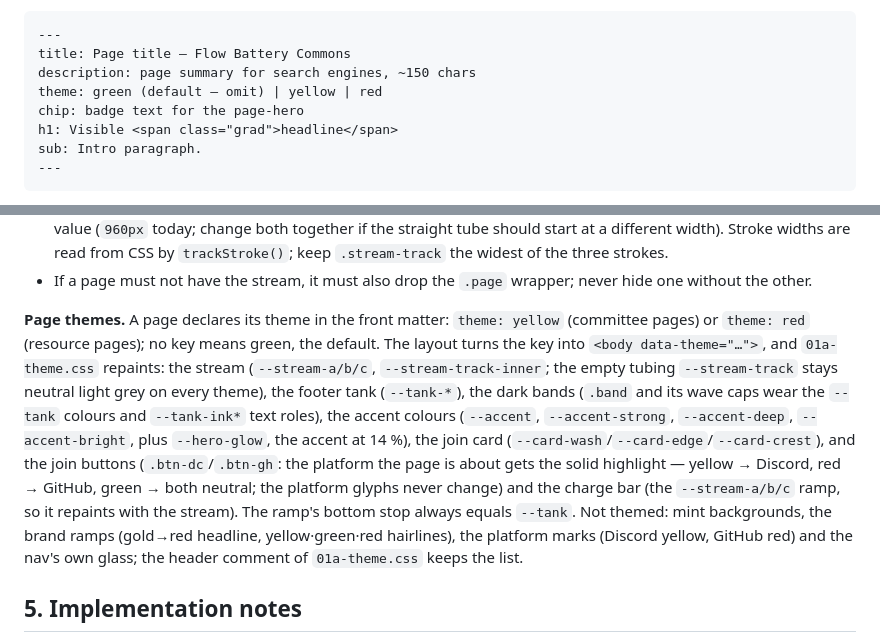
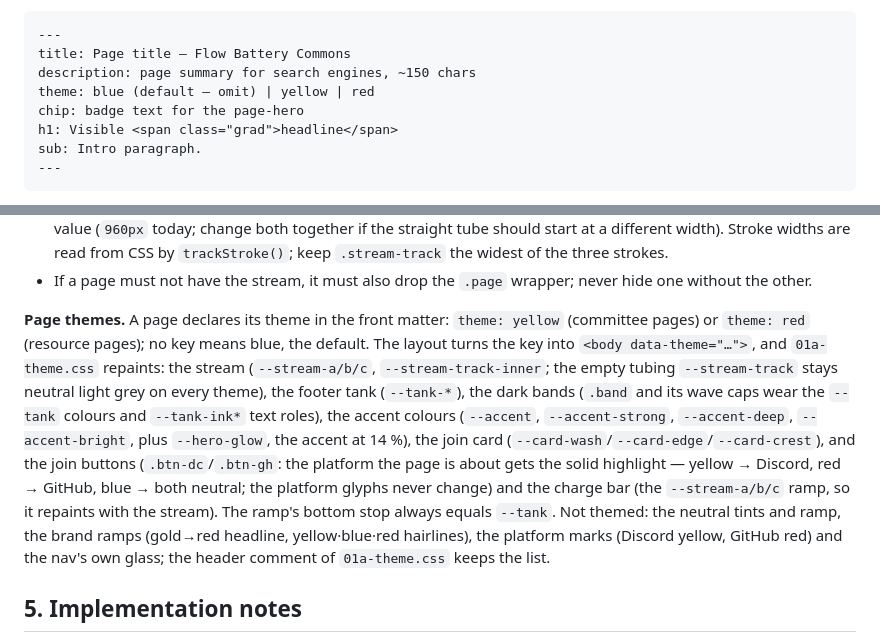
Before and after one commit to rfb-data-hub/website, a Markdown page: docs/authoring.md, 2 parts joined by grey strips. Drawn GitHub-style.

```diff
--- a/docs/authoring.md
+++ b/docs/authoring.md
@@ -45,7 +45,7 @@ Front matter is the `---` block at the top of a page file:
 ---
 title: Page title — Flow Battery Commons
 description: page summary for search engines, ~150 chars
-theme: green (default — omit) | yellow | red
+theme: blue (default — omit) | yellow | red
 chip: badge text for the page-hero
 h1: Visible <span class="grad">headline</span>
 sub: Intro paragraph.
@@ -242,7 +242,7 @@ The stream (`{{> stream}}` + `assets/js/01-stream.js`) appears on every page; it
 - At the same breakpoint all strokes halve (track 30→15, fill 11→5.5, inner line 11→5.5); colour and opacity are identical at every width. The media query in `04-stream.css` and `NARROW` in `01-stream.js` must use the same value (`960px` today; change both together if the straight tube should start at a different width). Stroke widths are read from CSS by `trackStroke()`; keep `.stream-track` the widest of the three strokes.
 - If a page must not have the stream, it must also drop the `.page` wrapper; never hide one without the other.
 
-**Page themes.** A page declares its theme in the front matter: `theme: yellow` (committee pages) or `theme: red` (resource pages); no key means green, the default. The layout turns the key into `<body data-theme="…">`, and `01a-theme.css` repaints: the stream (`--stream-a/b/c`, `--stream-track-inner`; the empty tubing `--stream-track` stays neutral light grey on every theme), the footer tank (`--tank-*`), the dark bands (`.band` and its wave caps wear the `--tank` colours and `--tank-ink*` text roles), the accent colours (`--accent`, `--accent-strong`, `--accent-deep`, `--accent-bright`, plus `--hero-glow`, the accent at 14 %), the join card (`--card-wash`/`--card-edge`/`--card-crest`), and the join buttons (`.btn-dc`/`.btn-gh`: the platform the page is about gets the solid highlight — yellow → Discord, red → GitHub, green → both neutral; the platform glyphs never change) and the charge bar (the `--stream-a/b/c` ramp, so it repaints with the stream). The ramp's bottom stop always equals `--tank`. Not themed: mint backgrounds, the brand ramps (gold→red headline, yellow·green·red hairlines), the platform marks (Discord yellow, GitHub red) and the nav's own glass; the header comment of `01a-theme.css` keeps the list.
+**Page themes.** A page declares its theme in the front matter: `theme: yellow` (committee pages) or `theme: red` (resource pages); no key means blue, the default. The layout turns the key into `<body data-theme="…">`, and `01a-theme.css` repaints: the stream (`--stream-a/b/c`, `--stream-track-inner`; the empty tubing `--stream-track` stays neutral light grey on every theme), the footer tank (`--tank-*`), the dark bands (`.band` and its wave caps wear the `--tank` colours and `--tank-ink*` text roles), the accent colours (`--accent`, `--accent-strong`, `--accent-deep`, `--accent-bright`, plus `--hero-glow`, the accent at 14 %), the join card (`--card-wash`/`--card-edge`/`--card-crest`), and the join buttons (`.btn-dc`/`.btn-gh`: the platform the page is about gets the solid highlight — yellow → Discord, red → GitHub, blue → both neutral; the platform glyphs never change) and the charge bar (the `--stream-a/b/c` ramp, so it repaints with the stream). The ramp's bottom stop always equals `--tank`. Not themed: the neutral tints and ramp, the brand ramps (gold→red headline, yellow·blue·red hairlines), the platform marks (Discord yellow, GitHub red) and the nav's own glass; the header comment of `01a-theme.css` keeps the list.
 
 
 ## 5. Implementation notes
```
Also changed, not shown: README.md (+1 -1 lines), docs/adr/0000-website-design-language.md (+5 -5 lines).
